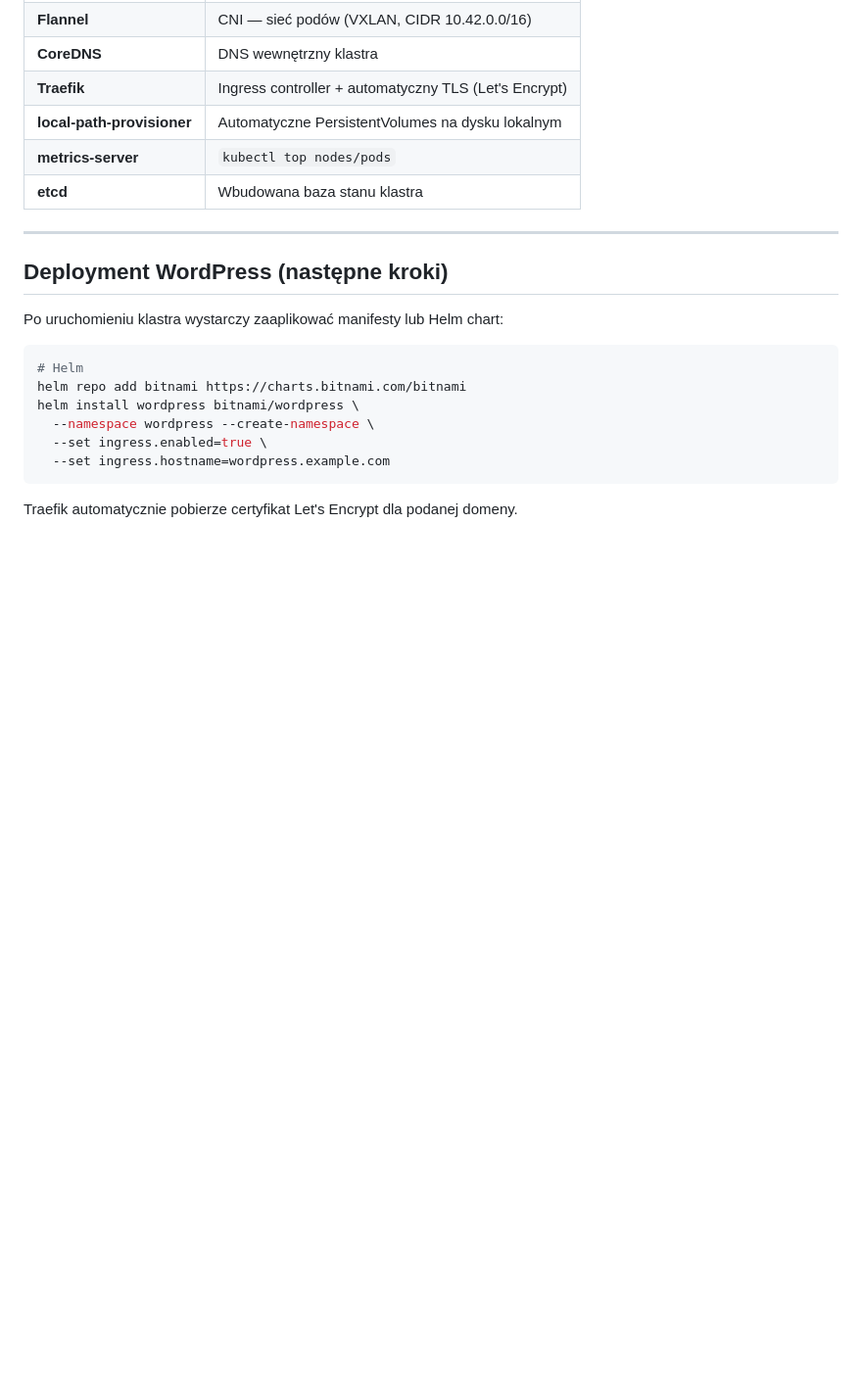
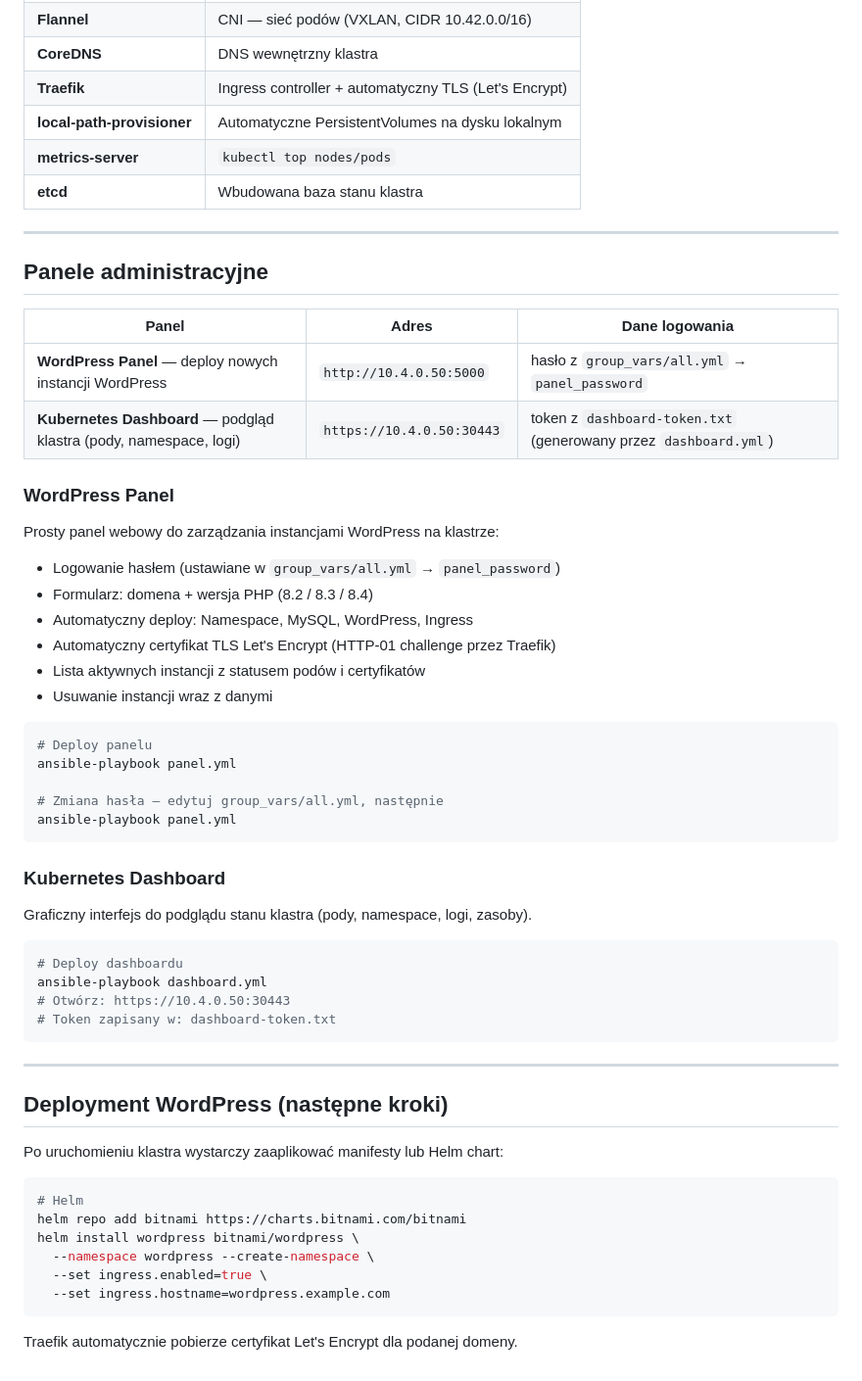
Before and after one commit to vizjapz/projekt_zespolowy, a Markdown page: README.md, the part around the change. Shown at 98% size. Drawn GitHub-style; blank space fills up the shorter version.

Commit message:
update README: add panel and dashboard URLs

````diff
--- a/README.md
+++ b/README.md
@@ -260,6 +260,44 @@ kubectl get nodes
 
 ---
 
+## Panele administracyjne
+
+| Panel | Adres | Dane logowania |
+|-------|-------|----------------|
+| **WordPress Panel** — deploy nowych instancji WordPress | `http://10.4.0.50:5000` | hasło z `group_vars/all.yml` → `panel_password` |
+| **Kubernetes Dashboard** — podgląd klastra (pody, namespace, logi) | `https://10.4.0.50:30443` | token z `dashboard-token.txt` (generowany przez `dashboard.yml`) |
+
+### WordPress Panel
+
+Prosty panel webowy do zarządzania instancjami WordPress na klastrze:
+- Logowanie hasłem (ustawiane w `group_vars/all.yml` → `panel_password`)
+- Formularz: domena + wersja PHP (8.2 / 8.3 / 8.4)
+- Automatyczny deploy: Namespace, MySQL, WordPress, Ingress
+- Automatyczny certyfikat TLS Let's Encrypt (HTTP-01 challenge przez Traefik)
+- Lista aktywnych instancji z statusem podów i certyfikatów
+- Usuwanie instancji wraz z danymi
+
+```bash
+# Deploy panelu
+ansible-playbook panel.yml
+
+# Zmiana hasła — edytuj group_vars/all.yml, następnie
+ansible-playbook panel.yml
+```
+
+### Kubernetes Dashboard
+
+Graficzny interfejs do podglądu stanu klastra (pody, namespace, logi, zasoby).
+
+```bash
+# Deploy dashboardu
+ansible-playbook dashboard.yml
+# Otwórz: https://10.4.0.50:30443
+# Token zapisany w: dashboard-token.txt
+```
+
+---
+
 ## Deployment WordPress (następne kroki)
 
 Po uruchomieniu klastra wystarczy zaaplikować manifesty lub Helm chart:
````
